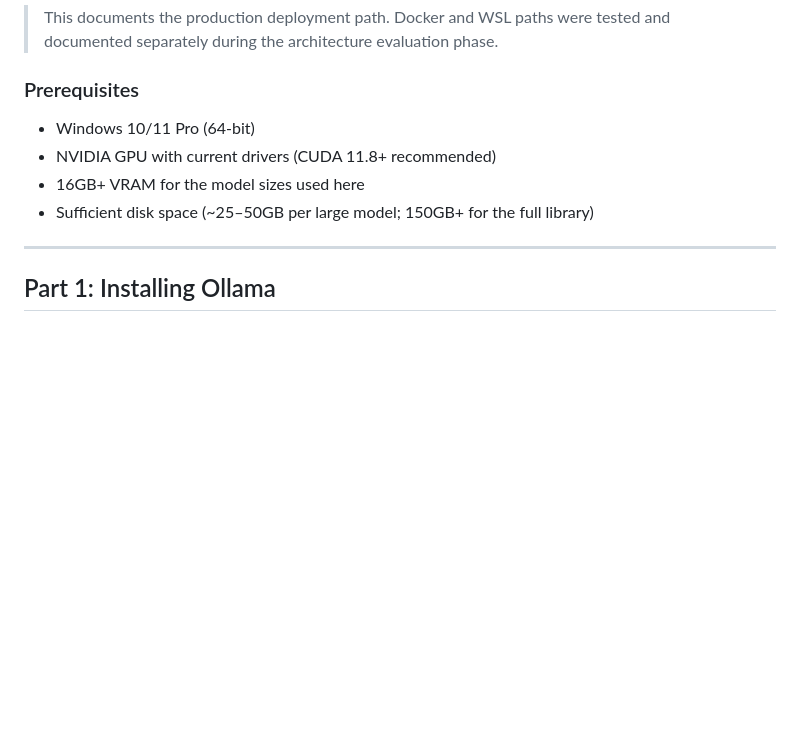
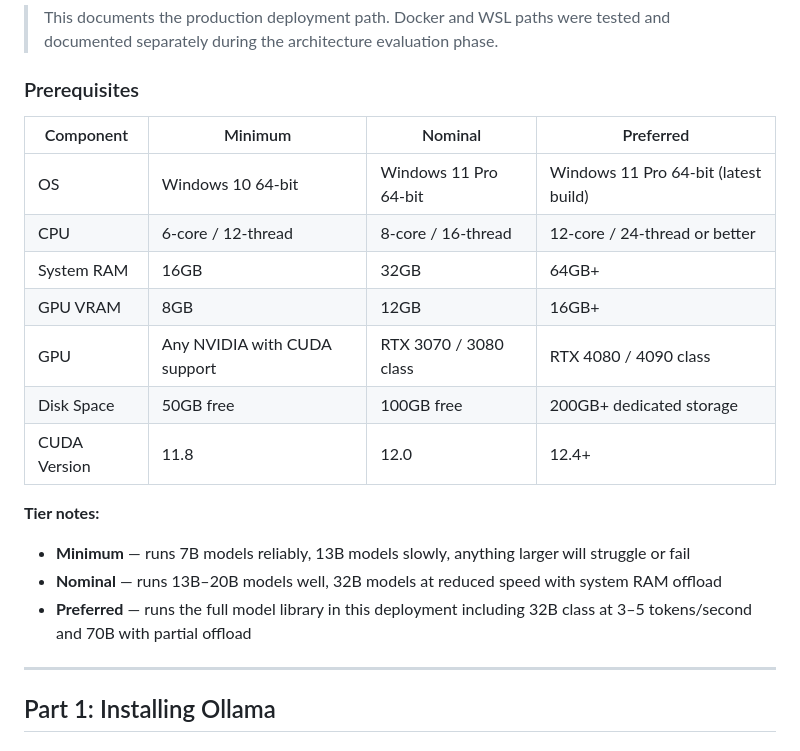
Before and after one commit to BECKHAMW3233/CSC-113, a Markdown page: Final_Project_temp/project_temp.md, the part around the change. GitHub-like rendering; blank space fills up the shorter version.

Commit message:
Revise prerequisites and tier notes in project_temp.md
Updated system requirements and added tier notes for model performance.

```diff
--- a/Final_Project_temp/project_temp.md
+++ b/Final_Project_temp/project_temp.md
@@ -287,10 +287,20 @@ Three deployment architectures were fully implemented and tested before committi
 
 ### Prerequisites
 
-- Windows 10/11 Pro (64-bit)
-- NVIDIA GPU with current drivers (CUDA 11.8+ recommended)
-- 16GB+ VRAM for the model sizes used here
-- Sufficient disk space (~25–50GB per large model; 150GB+ for the full library)
+| Component | Minimum | Nominal | Preferred |
+|---|---|---|---|
+| OS | Windows 10 64-bit | Windows 11 Pro 64-bit | Windows 11 Pro 64-bit (latest build) |
+| CPU | 6-core / 12-thread | 8-core / 16-thread | 12-core / 24-thread or better |
+| System RAM | 16GB | 32GB | 64GB+ |
+| GPU VRAM | 8GB | 12GB | 16GB+ |
+| GPU | Any NVIDIA with CUDA support | RTX 3070 / 3080 class | RTX 4080 / 4090 class |
+| Disk Space | 50GB free | 100GB free | 200GB+ dedicated storage |
+| CUDA Version | 11.8 | 12.0 | 12.4+ |
+
+**Tier notes:**
+- **Minimum** — runs 7B models reliably, 13B models slowly, anything larger will struggle or fail
+- **Nominal** — runs 13B–20B models well, 32B models at reduced speed with system RAM offload
+- **Preferred** — runs the full model library in this deployment including 32B class at 3–5 tokens/second and 70B with partial offload
 
 ---
 
```
